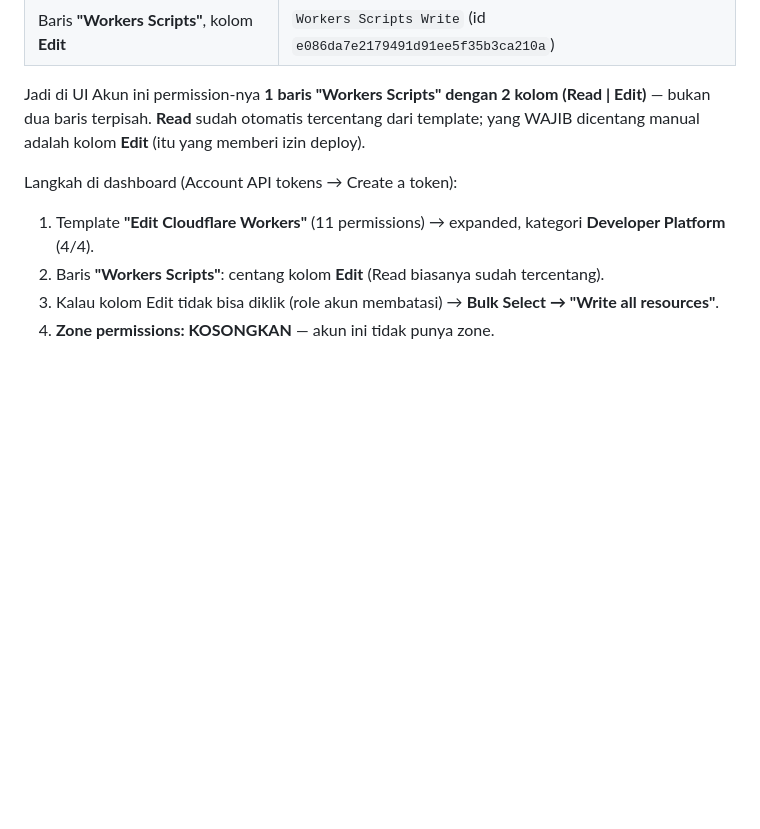
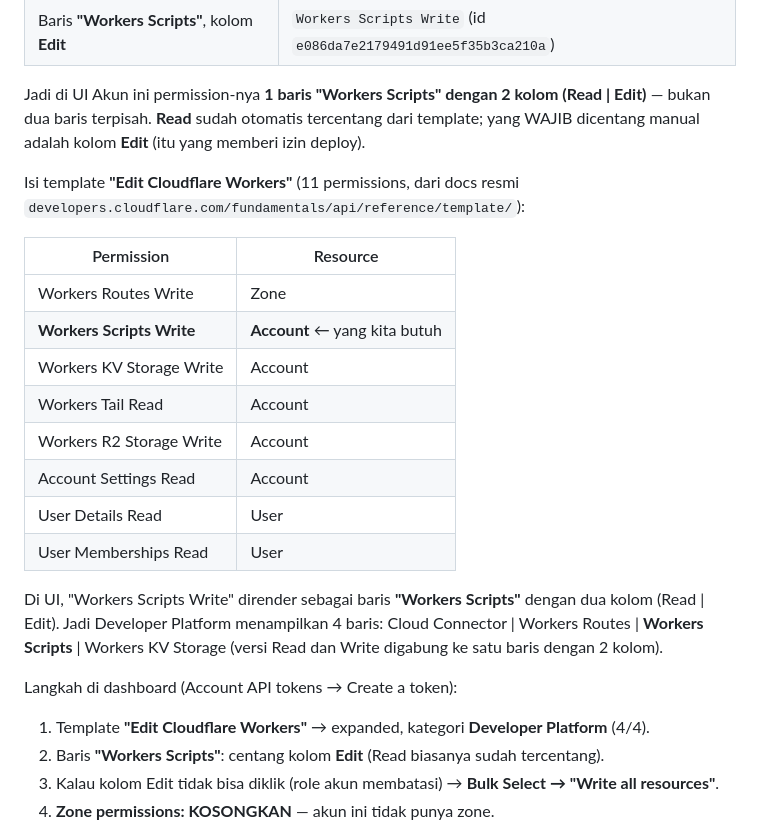
Before and after one commit to dzikriirahman/arrahmaney, a Markdown page: AGENTS.md, the part around the change. Drawn GitHub-style; blank space fills up the shorter version.

Commit message:
Dokumentasi: isi template resmi 'Edit Cloudflare Workers' (11 permissions)
Template ini berisi Workers Scripts Write (Account) - di UI dirender sebagai
baris 'Workers Scripts' dengan kolom Read|Edit. Developer Platform =
4 baris: Cloud Connector, Workers Routes, Workers Scripts, Workers KV Storage.

Co-authored-by: Copilot <223556219+Copilot@users.noreply.github.com>

```diff
--- a/AGENTS.md
+++ b/AGENTS.md
@@ -366,8 +366,27 @@ Jadi di UI Akun ini permission-nya **1 baris "Workers Scripts" dengan 2 kolom
 dari template; yang WAJIB dicentang manual adalah kolom **Edit** (itu yang
 memberi izin deploy).
 
+Isi template **"Edit Cloudflare Workers"** (11 permissions, dari docs resmi
+`developers.cloudflare.com/fundamentals/api/reference/template/`):
+
+| Permission | Resource |
+|---|---|
+| Workers Routes Write | Zone |
+| **Workers Scripts Write** | **Account** ← yang kita butuh |
+| Workers KV Storage Write | Account |
+| Workers Tail Read | Account |
+| Workers R2 Storage Write | Account |
+| Account Settings Read | Account |
+| User Details Read | User |
+| User Memberships Read | User |
+
+Di UI, "Workers Scripts Write" dirender sebagai baris **"Workers Scripts"**
+dengan dua kolom (Read | Edit). Jadi Developer Platform menampilkan 4 baris:
+Cloud Connector | Workers Routes | **Workers Scripts** | Workers KV Storage
+(versi Read dan Write digabung ke satu baris dengan 2 kolom).
+
 Langkah di dashboard (Account API tokens → Create a token):
-1. Template **"Edit Cloudflare Workers"** (11 permissions) → expanded, kategori
+1. Template **"Edit Cloudflare Workers"** → expanded, kategori
    **Developer Platform** (4/4).
 2. Baris **"Workers Scripts"**: centang kolom **Edit** (Read biasanya sudah
    tercentang).
```
